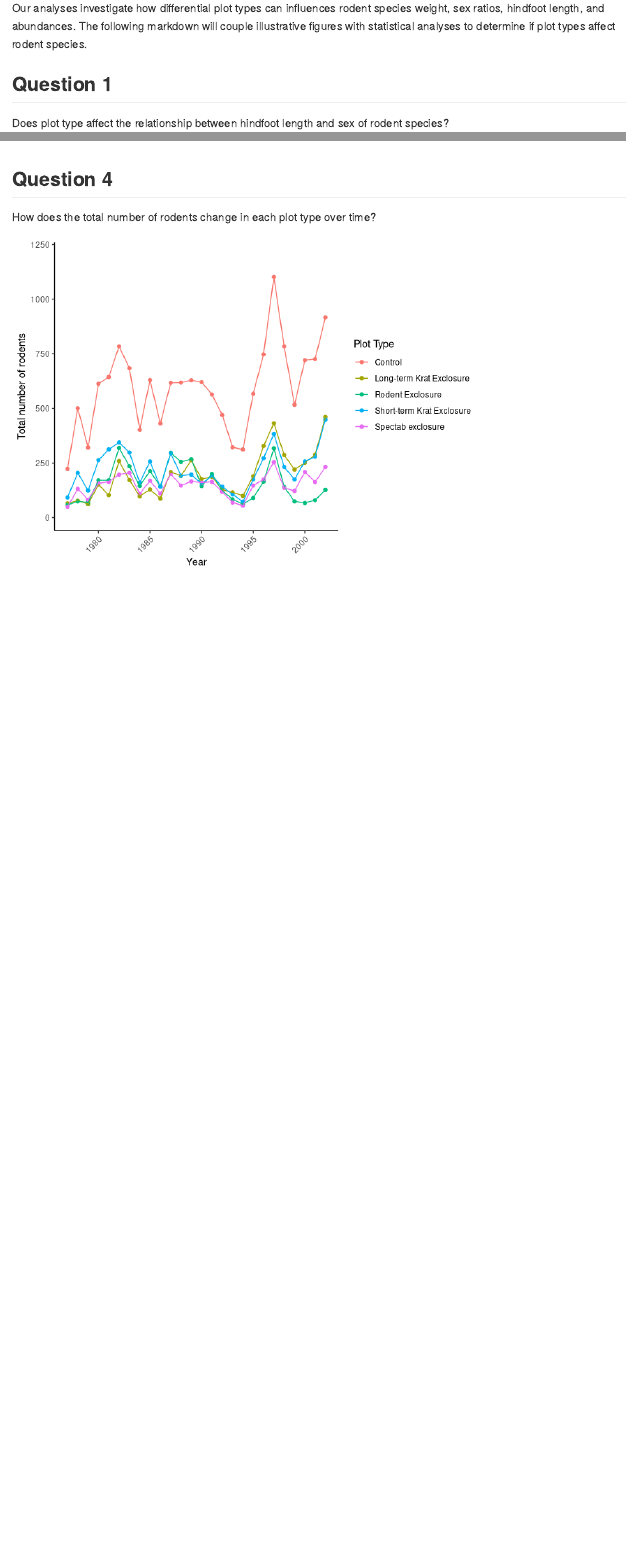
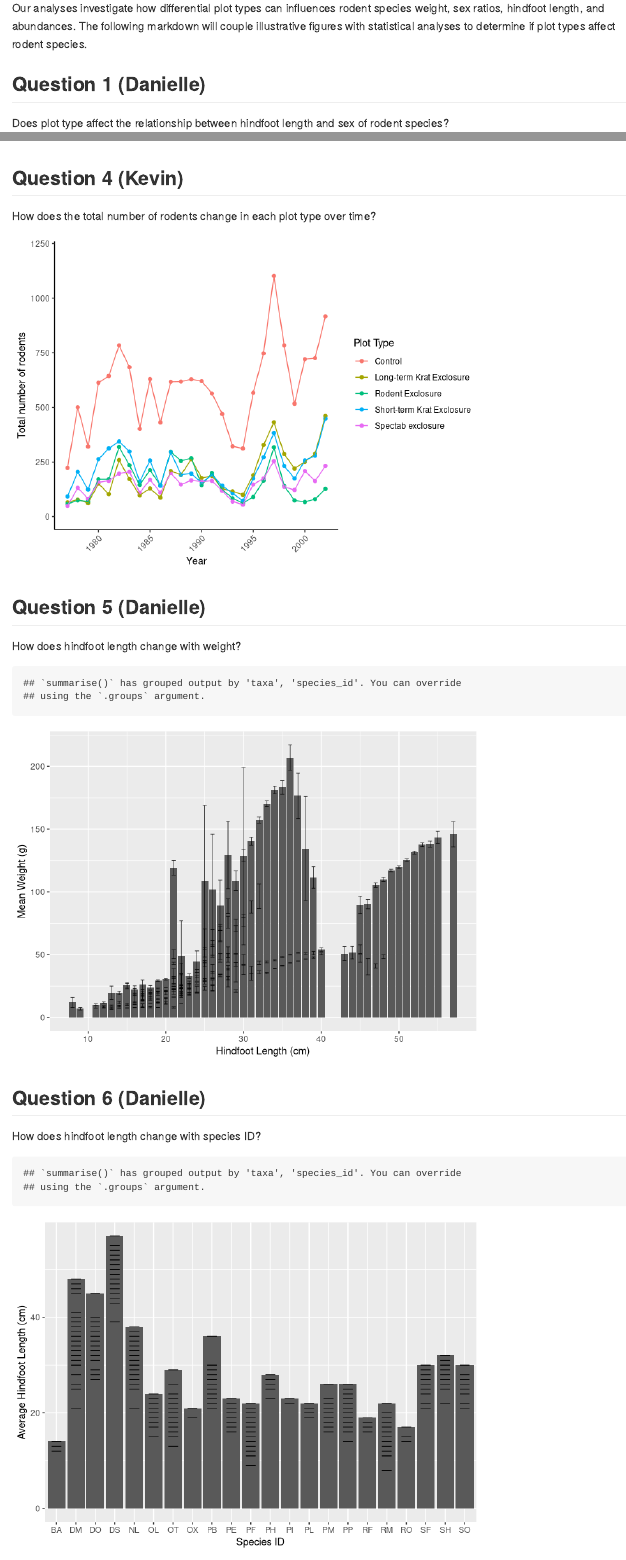
Before and after one commit to djordan96/BIO593_Assignment3, an R Markdown document (scripts/BIO593_Assignment3_RMarkdown.Rmd): the page in a window 1100 px wide, from 410 px down, and a second part further down, joined at a grey line. Rendered offline with R 4.5, knitr and Pandoc, with nearby package versions.

Commit message:
adding Danielle's plots

````diff
--- a/scripts/BIO593_Assignment3_RMarkdown.Rmd
+++ b/scripts/BIO593_Assignment3_RMarkdown.Rmd
@@ -30,7 +30,7 @@ download.file("https://ndownloader.figshare.com/files/2292169" , "data/portal_da
 surveys <- read.csv("../data/portal_data_joined.csv", header=TRUE, na.strings = c("","NA")) #uploading csv
 ```
 
-## Question 1
+## Question 1 (Danielle)
 Does plot type affect the relationship between hindfoot length and sex of rodent species?
 
 ``` {r Q1, echo = FALSE}
@@ -86,7 +101,7 @@ round(chisqsp$residuals, 3)
 corrplot(chisqsp$residuals, is.corr=FALSE)
 ```
 
-## Question 4
+## Question 4 (Kevin)
 How does the total number of rodents change in each plot type over time?
 ```{r Q4, echo = FALSE, results = TRUE}
 surveys_timeplot<- surveys %>%
@@ -105,3 +120,49 @@ ggplot(surveys_timeplot,aes(x=year, y=n, color = plot_type))+
                      panel.grid.minor = element_blank(), axis.line = element_line(colour = "black")) +
   theme(axis.text.x = element_text(angle = 45, hjust = 1))
 ```
+
+## Question 5 (Danielle)
+How does hindfoot length change with weight?
+```{r Q5, echo = FALSE}
+weighthind <- surveys %>%
+  select(taxa, species_id, hindfoot_length, weight) %>%
+  filter(!is.na(hindfoot_length)) %>%
+  filter(!is.na(weight))
+
+whind <- weighthind %>%
+  group_by(taxa, species_id, hindfoot_length) %>%
+  summarize(avg_weight=mean(weight), sem=sd(weight)/sqrt(length(weight))) %>%
+  filter(!is.na(sem))
+
+ggplot(data=whind, aes(x=hindfoot_length, y=avg_weight)) +
+  geom_bar(stat = "identity",
+           position = position_dodge(width = 1.5)) +
+  ylab("Mean Weight (g)") + xlab("Hindfoot Length (cm)")+
+  geom_errorbar(aes(ymin=avg_weight+sem, ymax=avg_weight-sem),
+                width=0.5,
+                size=0.25)
+
+```
+
+## Question 6 (Danielle)
+
+How does hindfoot length change with species ID?
+```{r Q6, echo = FALSE}
+hindspecies <- surveys %>%
+  select(taxa, species_id, hindfoot_length) %>%
+  filter(!is.na(hindfoot_length)) %>%
+  filter(!is.na(species_id)) %>%
+  group_by(taxa,species_id, hindfoot_length)
+
+species_hind <- hindspecies %>%
+  summarize(avg_hind=mean(hindfoot_length), sem=sd(hindfoot_length)/sqrt(length(hindfoot_length))) %>%
+  filter(!is.na(sem))
+
+ggplot(data=species_hind, aes(x=species_id, y=avg_hind))+
+  geom_bar(stat="identity",
+  position = position_dodge(width = 0.9)) +
+  ylab("Average Hindfoot Length (cm)") + xlab("Species ID")+
+  geom_errorbar(aes(ymin=avg_hind+sem, ymax=avg_hind-sem),
+                width=0.5,
+                size=0.25)
+```
````
Also changed, not shown: scripts/BIO593_Assignment3_RMarkdown.md, scripts/BIO593_Assignment3_RMarkdown.Rmd (21 more changed lines), 3 other files.
